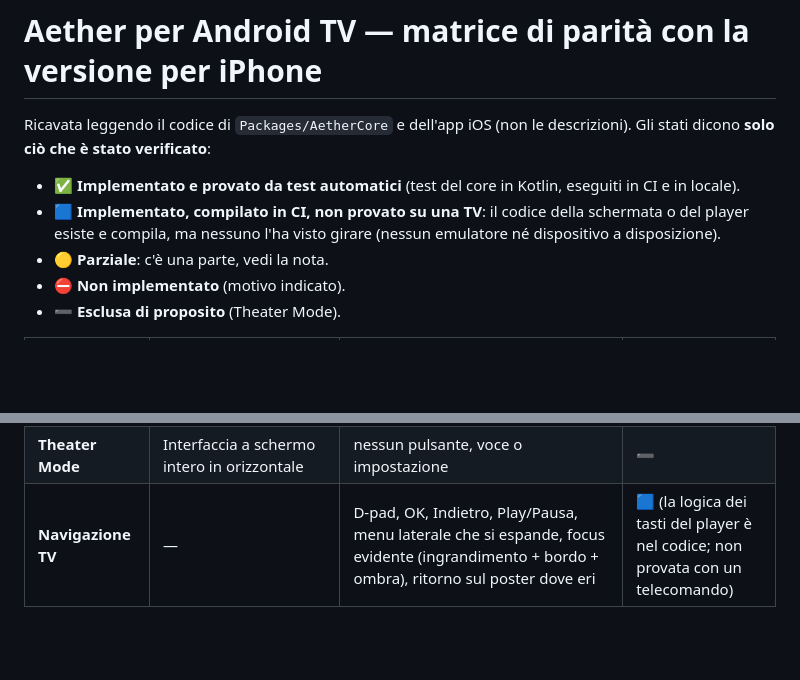
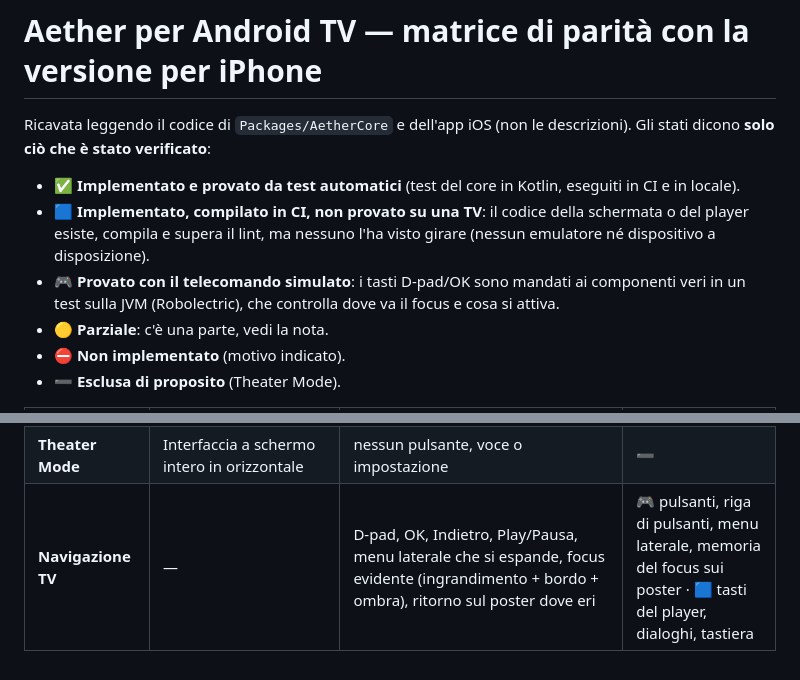
Before and after one commit to LilCCash/Aether-Media-Hub, a Markdown page: android-tv/docs/PARITA.md, 2 parts joined by grey strips. Rendered like a GitHub page; blank space fills up the shorter version.

Commit message:
Android TV: parity matrix updated with what the simulated remote covers
Co-Authored-By: Claude Sonnet 5.5 <noreply@anthropic.com>
Claude-Session: https://claude.ai/code/session_01RdgNp77ybFzJHDEYFuDLkG

```diff
--- a/android-tv/docs/PARITA.md
+++ b/android-tv/docs/PARITA.md
@@ -3,7 +3,8 @@
 Ricavata leggendo il codice di `Packages/AetherCore` e dell'app iOS (non le descrizioni). Gli stati dicono **solo ciò che è stato verificato**:
 
 - ✅ **Implementato e provato da test automatici** (test del core in Kotlin, eseguiti in CI e in locale).
-- 🟦 **Implementato, compilato in CI, non provato su una TV**: il codice della schermata o del player esiste e compila, ma nessuno l'ha visto girare (nessun emulatore né dispositivo a disposizione).
+- 🟦 **Implementato, compilato in CI, non provato su una TV**: il codice della schermata o del player esiste, compila e supera il lint, ma nessuno l'ha visto girare (nessun emulatore né dispositivo a disposizione).
+- 🎮 **Provato con il telecomando simulato**: i tasti D-pad/OK sono mandati ai componenti veri in un test sulla JVM (Robolectric), che controlla dove va il focus e cosa si attiva.
 - 🟡 **Parziale**: c'è una parte, vedi la nota.
 - ⛔ **Non implementato** (motivo indicato).
 - ➖ **Esclusa di proposito** (Theater Mode).
@@ -50,4 +51,4 @@ Ricavata leggendo il codice di `Packages/AetherCore` e dell'app iOS (non le desc
 | | Registro diagnostico (Avanzate ▸ Diagnostica) | **non portato** | ⛔ |
 | | Chiavi TMDB/TheTVDB, easter egg, intro, personalizzazione Home | non portati | ⛔ |
 | **Theater Mode** | Interfaccia a schermo intero in orizzontale | nessun pulsante, voce o impostazione | ➖ |
-| **Navigazione TV** | — | D-pad, OK, Indietro, Play/Pausa, menu laterale che si espande, focus evidente (ingrandimento + bordo + ombra), ritorno sul poster dove eri | 🟦 (la logica dei tasti del player è nel codice; non provata con un telecomando) |
+| **Navigazione TV** | — | D-pad, OK, Indietro, Play/Pausa, menu laterale che si espande, focus evidente (ingrandimento + bordo + ombra), ritorno sul poster dove eri | 🎮 pulsanti, riga di pulsanti, menu laterale, memoria del focus sui poster · 🟦 tasti del player, dialoghi, tastiera |
```
